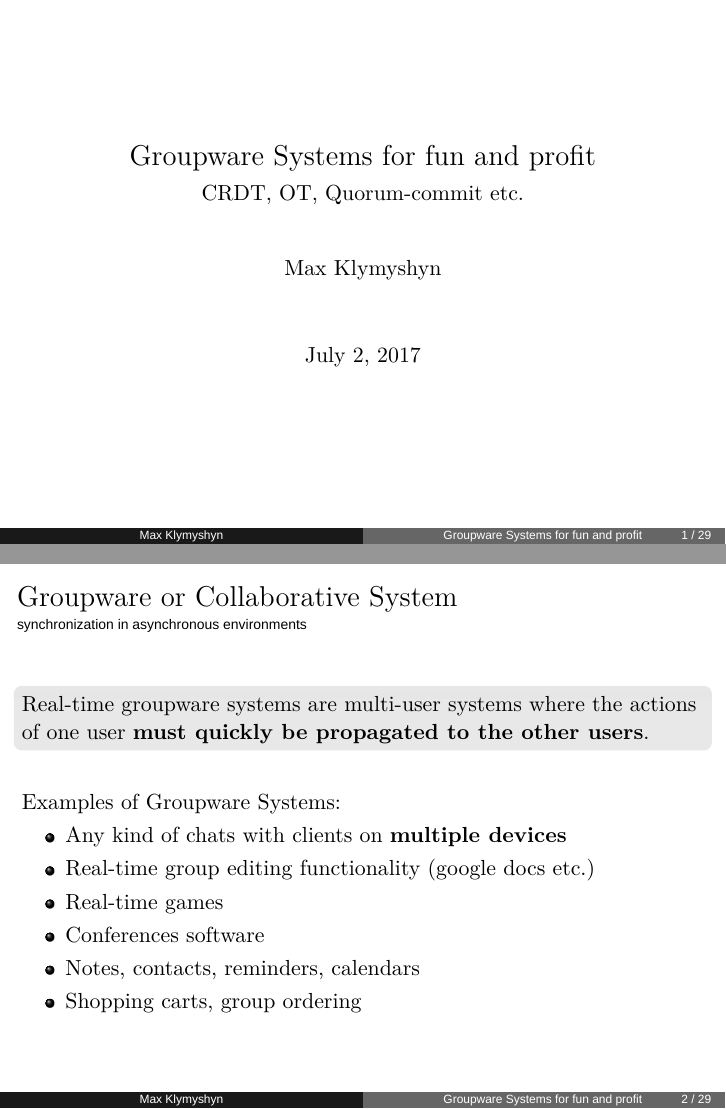
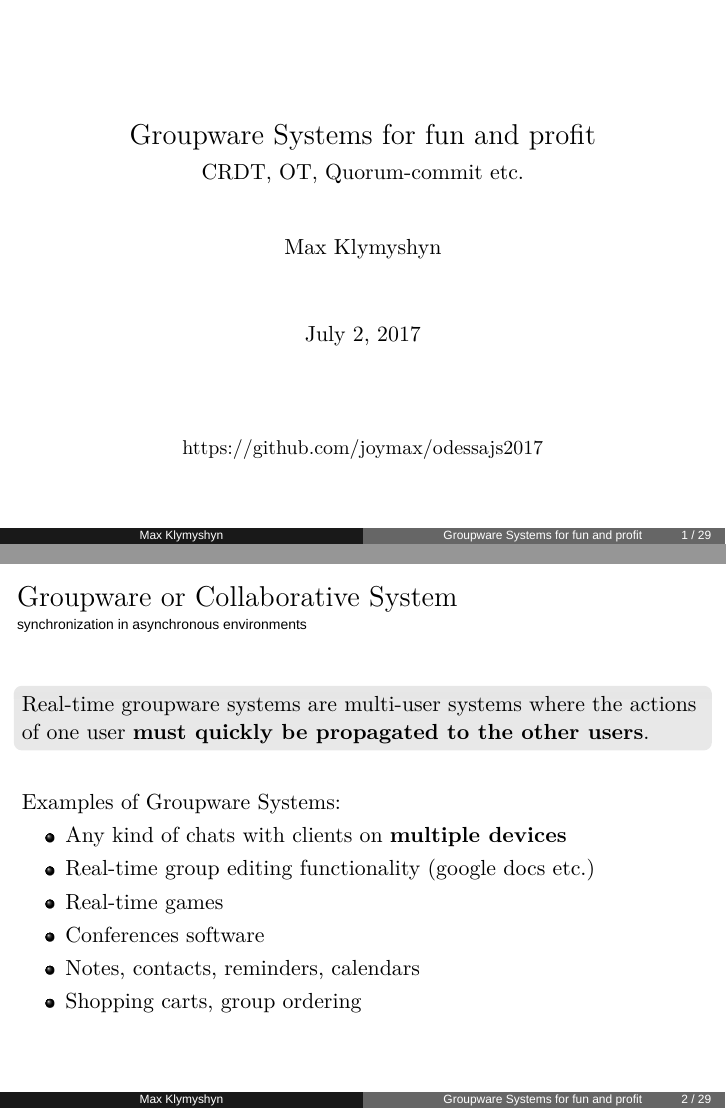
Before and after one commit to mklymyshyn/odessajs2017, LaTeX slides (odessajs2017.tex): pages 1 and 2 of 29, joined at a grey line. Compiled offline with XeLaTeX; a missing font is replaced by an installed copy or a similar font.

Commit message:
Added link to the presentaiton on GitHub

```diff
--- a/odessajs2017.tex
+++ b/odessajs2017.tex
@@ -168,11 +168,14 @@ function examples_PNCounter() {
 
 
 \begin{document}
-
 \begin{frame}
 \titlepage
+
+\center
+\small
+\href{https://github.com/joymax/odessajs2017}{https://github.com/joymax/odessajs2017}
+
 \end{frame}
-
 
 
 \begin{frame}{Groupware or Collaborative System}
```
Also changed, not shown: odessajs2017.pdf.
